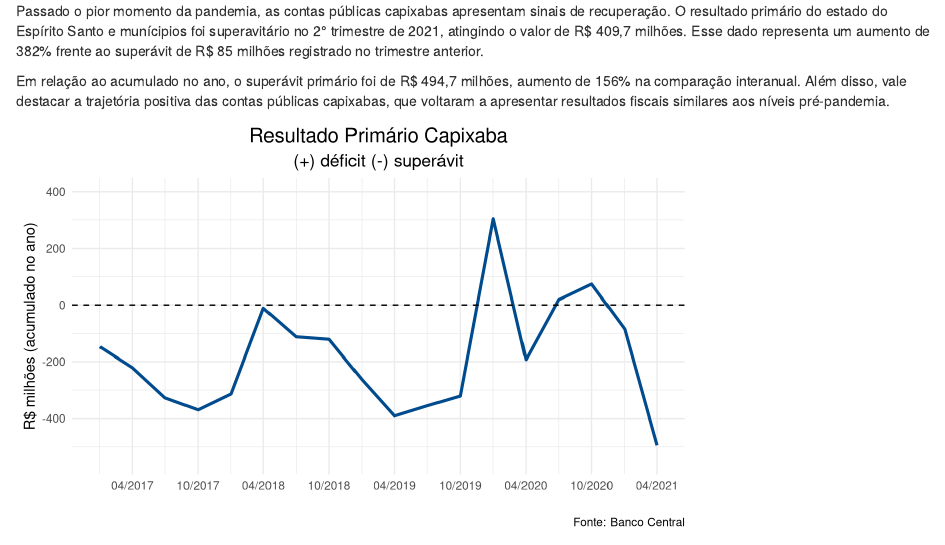
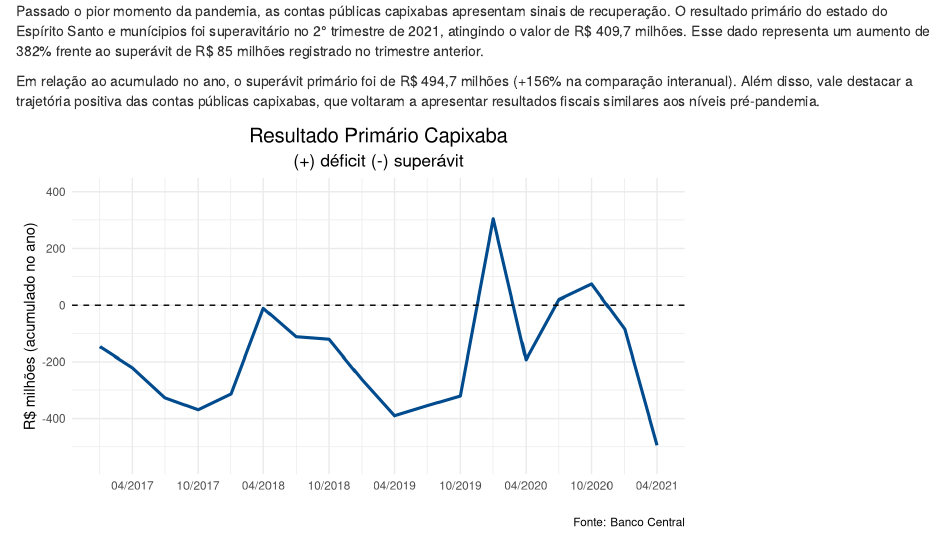
Before and after one commit to albersonmiranda/econdashboard, an R Markdown document (inst/app/www/relatorios/politica-fiscal-es/2021/012/politica-fiscal-es.rmd): the page in a window 1100 px wide, from its top. Rendered offline with R 4.5, knitr and Pandoc, with nearby package versions; drawn as R Markdown's standard HTML page in place of the format the file asks for.

Commit message:
Revisão

````diff
--- a/inst/app/www/relatorios/politica-fiscal-es/2021/012/politica-fiscal-es.rmd
+++ b/inst/app/www/relatorios/politica-fiscal-es/2021/012/politica-fiscal-es.rmd
@@ -64,7 +64,7 @@ tema = theme_minimal() +
 
 Passado o pior momento da pandemia, as contas públicas capixabas apresentam sinais de recuperação. O resultado primário\footnote{O resultado primário é calculado segundo a metodologia "abaixo da linha", isto é, através da variação do saldo da dívida pública. Nesse sentido, variações positivas são consideradas déficits, enquanto variações negativas são superávits.} do estado do Espírito Santo e munícipios foi superavitário no 2° trimestre de 2021, atingindo o valor de R$ 409,7 milhões. Esse dado representa um aumento de 382% frente ao superávit de R$ 85 milhões registrado no trimestre anterior.
 
-Em relação ao acumulado no ano, o superávit primário foi de R$ 494,7 milhões, aumento de 156% na comparação interanual. Além disso, vale destacar a trajetória positiva das contas públicas capixabas, que voltaram a apresentar resultados fiscais similares aos níveis pré-pandemia.
+Em relação ao acumulado no ano, o superávit primário foi de R$ 494,7 milhões (+156% na comparação interanual). Além disso, vale destacar a trajetória positiva das contas públicas capixabas, que voltaram a apresentar resultados fiscais similares aos níveis pré-pandemia.
 
 ```{r resultado-es, fig.height = 4.3}
 # plotando grafico
````
